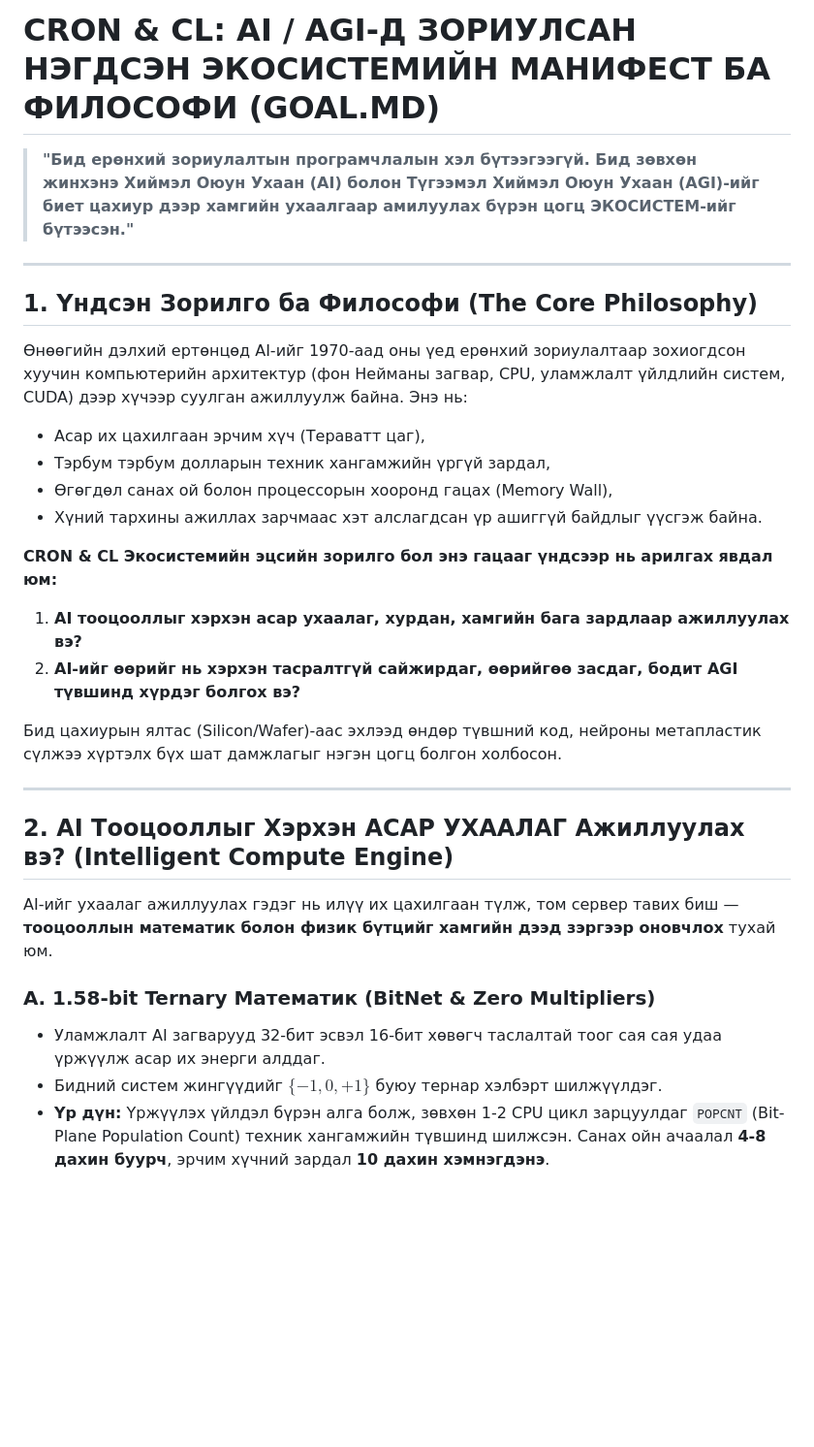
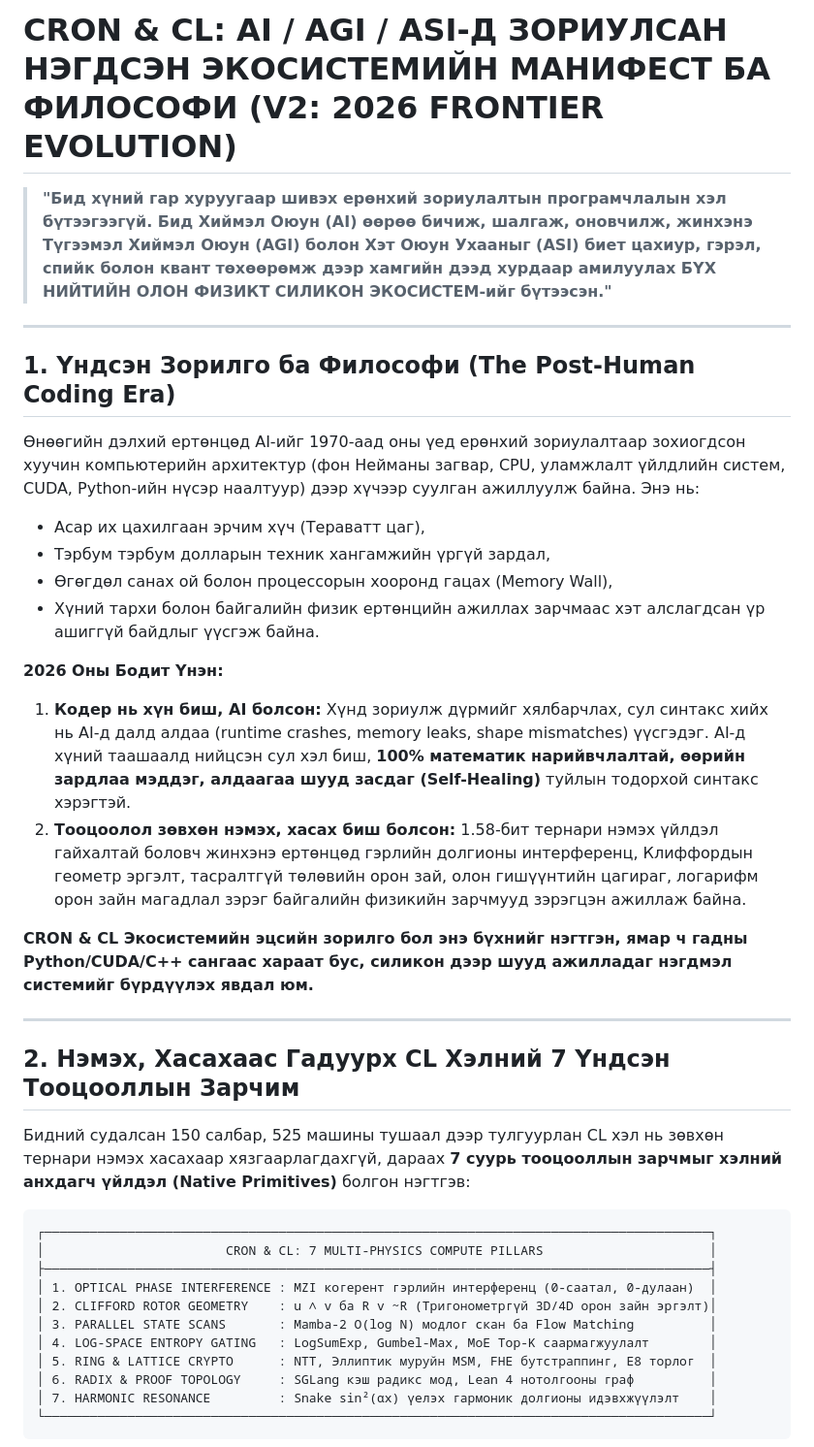
Before and after one commit to batkabatka362-cmyk/new-code-language, a Markdown page: goal.md, the part around one of its changes. Shown at 97% size. Drawn GitHub-style; blank space fills up the shorter version.

````diff
--- a/goal.md
+++ b/goal.md
@@ -1,31 +1,40 @@
-# CRON & CL: AI / AGI-Д ЗОРИУЛСАН НЭГДСЭН ЭКОСИСТЕМИЙН МАНИФЕСТ БА ФИЛОСОФИ (GOAL.MD)
+# CRON & CL: AI / AGI / ASI-Д ЗОРИУЛСАН НЭГДСЭН ЭКОСИСТЕМИЙН МАНИФЕСТ БА ФИЛОСОФИ (V2: 2026 FRONTIER EVOLUTION)
 
-> **"Бид ерөнхий зориулалтын програмчлалын хэл бүтээгээгүй. Бид зөвхөн жинхэнэ Хиймэл Оюун Ухаан (AI) болон Түгээмэл Хиймэл Оюун Ухаан (AGI)-ийг биет цахиур дээр хамгийн ухаалгаар амилуулах бүрэн цогц ЭКОСИСТЕМ-ийг бүтээсэн."**
+> **"Бид хүний гар хуруугаар шивэх ерөнхий зориулалтын програмчлалын хэл бүтээгээгүй. Бид Хиймэл Оюун (AI) өөрөө бичиж, шалгаж, оновчилж, жинхэнэ Түгээмэл Хиймэл Оюун (AGI) болон Хэт Оюун Ухааныг (ASI) биет цахиур, гэрэл, спийк болон квант төхөөрөмж дээр хамгийн дээд хурдаар амилуулах БҮХ НИЙТИЙН ОЛОН ФИЗИКТ СИЛИКОН ЭКОСИСТЕМ-ийг бүтээсэн."**
 
 ---
 
-## 1. Үндсэн Зорилго ба Философи (The Core Philosophy)
+## 1. Үндсэн Зорилго ба Философи (The Post-Human Coding Era)
 
-Өнөөгийн дэлхий ертөнцөд AI-ийг 1970-аад оны үед ерөнхий зориулалтаар зохиогдсон хуучин компьютерийн архитектур (фон Нейманы загвар, CPU, уламжлалт үйлдлийн систем, CUDA) дээр хүчээр суулган ажиллуулж байна. Энэ нь:
+Өнөөгийн дэлхий ертөнцөд AI-ийг 1970-аад оны үед ерөнхий зориулалтаар зохиогдсон хуучин компьютерийн архитектур (фон Нейманы загвар, CPU, уламжлалт үйлдлийн систем, CUDA, Python-ийн нүсэр наалтуур) дээр хүчээр суулган ажиллуулж байна. Энэ нь:
 - Асар их цахилгаан эрчим хүч (Тераватт цаг),
 - Тэрбум тэрбум долларын техник хангамжийн үргүй зардал,
 - Өгөгдөл санах ой болон процессорын хооронд гацах (Memory Wall),
-- Хүний тархины ажиллах зарчмаас хэт алслагдсан үр ашиггүй байдлыг үүсгэж байна.
+- Хүний тархи болон байгалийн физик ертөнцийн ажиллах зарчмаас хэт алслагдсан үр ашиггүй байдлыг үүсгэж байна.
 
-**CRON & CL Экосистемийн эцсийн зорилго бол энэ гацааг үндсээр нь арилгах явдал юм:**
-1. **AI тооцооллыг хэрхэн асар ухаалаг, хурдан, хамгийн бага зардлаар ажиллуулах вэ?**
-2. **AI-ийг өөрийг нь хэрхэн тасралтгүй сайжирдаг, өөрийгөө засдаг, бодит AGI түвшинд хүрдэг болгох вэ?**
+**2026 Оны Бодит Үнэн:**
+1. **Кодер нь хүн биш, AI болсон:** Хүнд зориулж дүрмийг хялбарчлах, сул синтакс хийх нь AI-д далд алдаа (runtime crashes, memory leaks, shape mismatches) үүсгэдэг. AI-д хүний таашаалд нийцсэн сул хэл биш, **100% математик нарийвчлалтай, өөрийн зардлаа мэддэг, алдаагаа шууд засдаг (Self-Healing)** туйлын тодорхой синтакс хэрэгтэй.
+2. **Тооцоолол зөвхөн нэмэх, хасах биш болсон:** 1.58-бит тернари нэмэх үйлдэл гайхалтай боловч жинхэнэ ертөнцөд гэрлийн долгионы интерференц, Клиффордын геометр эргэлт, тасралтгүй төлөвийн орон зай, олон гишүүнтийн цагираг, логарифм орон зайн магадлал зэрэг байгалийн физикийн зарчмууд зэрэгцэн ажиллаж байна.
 
-Бид цахиурын ялтас (Silicon/Wafer)-аас эхлээд өндөр түвшний код, нейроны метапластик сүлжээ хүртэлх бүх шат дамжлагыг нэгэн цогц болгон холбосон.
+**CRON & CL Экосистемийн эцсийн зорилго бол энэ бүхнийг нэгтгэн, ямар ч гадны Python/CUDA/C++ сангаас хараат бус, силикон дээр шууд ажилладаг нэгдмэл системийг бүрдүүлэх явдал юм.**
 
 ---
 
-## 2. AI Тооцооллыг Хэрхэн АСАР УХААЛАГ Ажиллуулах вэ? (Intelligent Compute Engine)
+## 2. Нэмэх, Хасахаас Гадуурх CL Хэлний 7 Үндсэн Тооцооллын Зарчим
 
-AI-ийг ухаалаг ажиллуулах гэдэг нь илүү их цахилгаан түлж, том сервер тавих биш — **тооцооллын математик болон физик бүтцийг хамгийн дээд зэргээр оновчлох** тухай юм.
+Бидний судалсан 150 салбар, 525 машины тушаал дээр тулгуурлан CL хэл нь зөвхөн тернари нэмэх хасахаар хязгаарлагдахгүй, дараах **7 суурь тооцооллын зарчмыг хэлний анхдагч үйлдэл (Native Primitives)** болгон нэгтгэв:
 
-### А. 1.58-bit Ternary Математик (BitNet & Zero Multipliers)
-- Уламжлалт AI загварууд 32-бит эсвэл 16-бит хөвөгч таслалтай тоог сая сая удаа үржүүлж асар их энерги алддаг.
-- Бидний систем жингүүдийг $\{-1, 0, +1\}$ буюу тернар хэлбэрт шилжүүлдэг.
-- **Үр дүн:** Үржүүлэх үйлдэл бүрэн алга болж, зөвхөн 1-2 CPU цикл зарцуулдаг `POPCNT` (Bit-Plane Population Count) техник хангамжийн түвшинд шилжсэн. Санах ойн ачаалал **4-8 дахин буурч**, эрчим хүчний зардал **10 дахин хэмнэгдэнэ**.
+```
+┌────────────────────────────────────────────────────────────────────────────────────────┐
+│                        CRON & CL: 7 MULTI-PHYSICS COMPUTE PILLARS                      │
+├────────────────────────────────────────────────────────────────────────────────────────┤
+│ 1. OPTICAL PHASE INTERFERENCE : MZI когерент гэрлийн интерференц (0-саатал, 0-дулаан)  │
+│ 2. CLIFFORD ROTOR GEOMETRY    : u ∧ v ба R v ~R (Тригонометргүй 3D/4D орон зайн эргэлт)│
+│ 3. PARALLEL STATE SCANS       : Mamba-2 O(log N) модлог скан ба Flow Matching          │
+│ 4. LOG-SPACE ENTROPY GATING   : LogSumExp, Gumbel-Max, MoE Top-K саармагжуулалт        │
+│ 5. RING & LATTICE CRYPTO      : NTT, Эллиптик муруйн MSM, FHE бутстраппинг, E8 торлог  │
+│ 6. RADIX & PROOF TOPOLOGY     : SGLang кэш радикс мод, Lean 4 нотолгооны граф          │
+│ 7. HARMONIC RESONANCE         : Snake sin²(αx) үелэх гармоник долгионы идэвхжүүлэлт    │
+└────────────────────────────────────────────────────────────────────────────────────────┘
+```
 
````
Also changed, not shown: other parts of goal.md (+46 -31 lines), docs/CL_V2_MULTI_PHYSICS_CORE_SPECIFICATION.md (added, +204 -0 lines).
